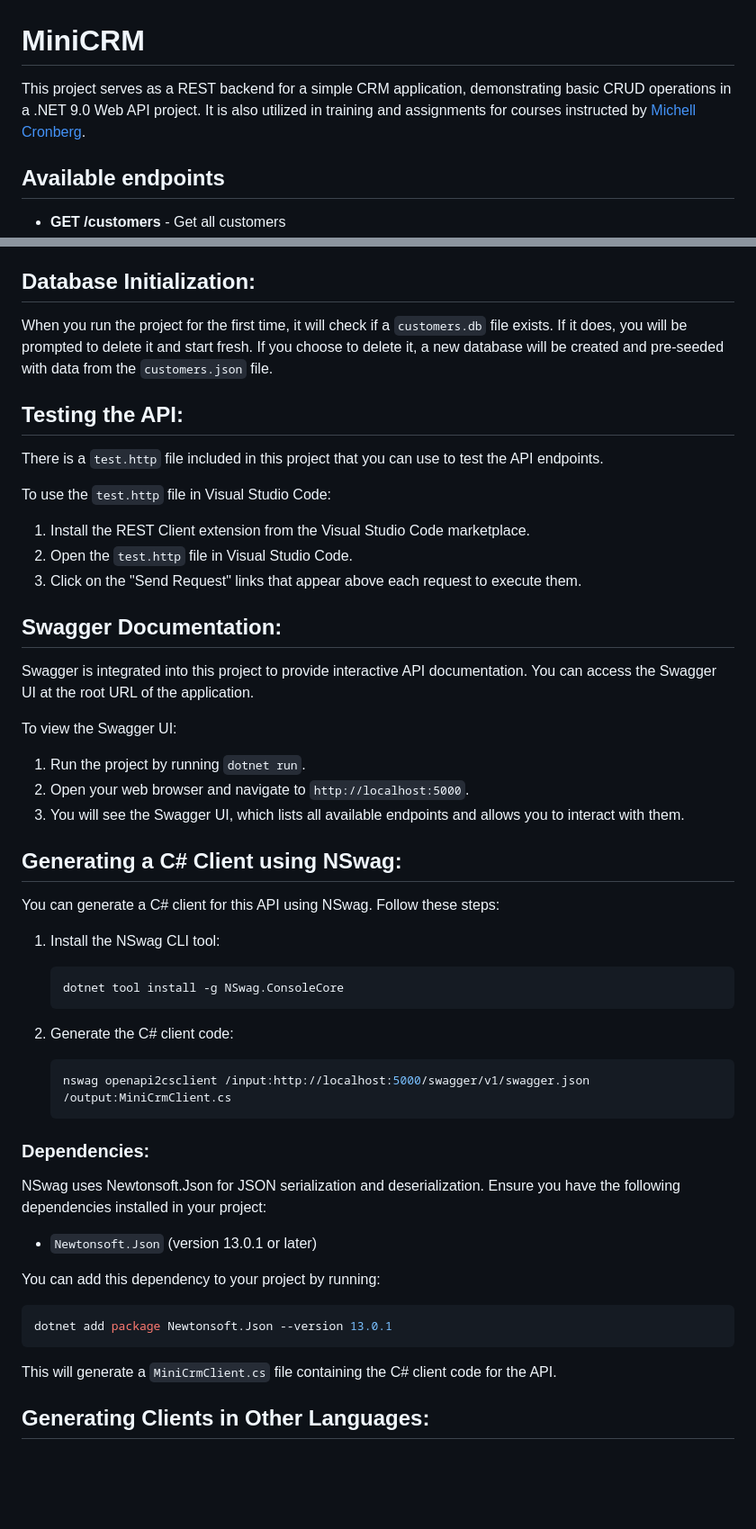
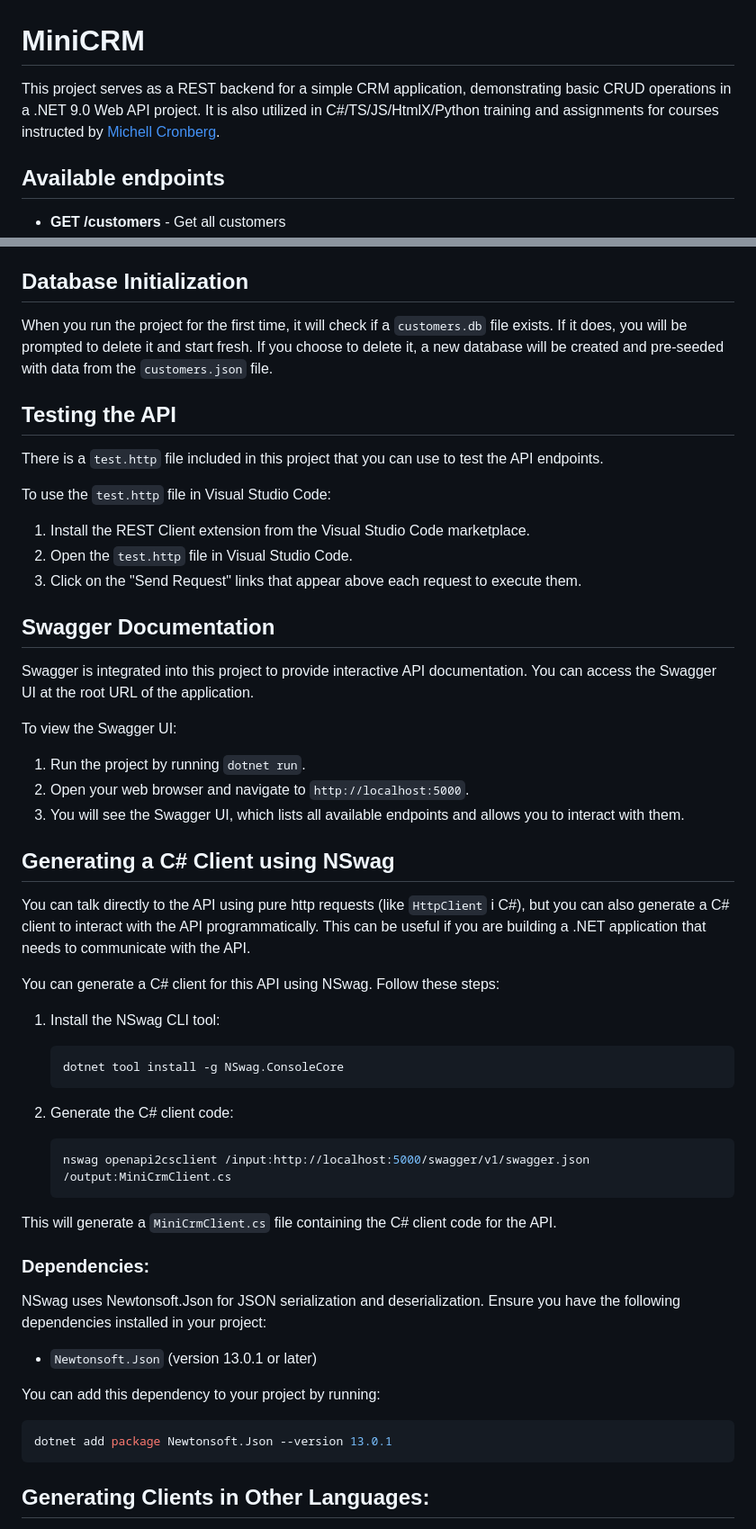
Before and after one commit to devcronberg/minicrm, a Markdown page: readme.md, 2 parts joined by grey strips. Shown at 90% size. Rendered like a GitHub page; blank space fills up the shorter version.

Commit message:
Update README to include additional training context and enhance clarity in client generation instructions

````diff
--- a/readme.md
+++ b/readme.md
@@ -1,6 +1,6 @@
 # MiniCRM
 
-This project serves as a REST backend for a simple CRM application, demonstrating basic CRUD operations in a .NET 9.0 Web API project. It is also utilized in training and assignments for courses instructed by [Michell Cronberg](https://mcronberg.github.io/bogenomcsharp/diverse/ommichell.html).
+This project serves as a REST backend for a simple CRM application, demonstrating basic CRUD operations in a .NET 9.0 Web API project. It is also utilized in C#/TS/JS/HtmlX/Python training and assignments for courses instructed by [Michell Cronberg](https://mcronberg.github.io/bogenomcsharp/diverse/ommichell.html).
 
 ## Available endpoints
 
@@ -40,11 +40,11 @@ public class Customer
 3. Run the project by running `dotnet run`.
 4. Open your web browser and navigate to `http://localhost:5000` (Swagger is integrated into this project to provide interactive API documentation).
 
-## Database Initialization:
+## Database Initialization
 
 When you run the project for the first time, it will check if a `customers.db` file exists. If it does, you will be prompted to delete it and start fresh. If you choose to delete it, a new database will be created and pre-seeded with data from the `customers.json` file.
 
-## Testing the API:
+## Testing the API
 
 There is a `test.http` file included in this project that you can use to test the API endpoints.
 
@@ -53,7 +53,7 @@ To use the `test.http` file in Visual Studio Code:
 2. Open the `test.http` file in Visual Studio Code.
 3. Click on the "Send Request" links that appear above each request to execute them.
 
-## Swagger Documentation:
+## Swagger Documentation
 
 Swagger is integrated into this project to provide interactive API documentation. You can access the Swagger UI at the root URL of the application.
 
@@ -62,7 +62,9 @@ To view the Swagger UI:
 2. Open your web browser and navigate to `http://localhost:5000`.
 3. You will see the Swagger UI, which lists all available endpoints and allows you to interact with them.
 
-## Generating a C# Client using NSwag:
+## Generating a C# Client using NSwag
+
+You can talk directly to the API using pure http requests (like `HttpClient` i C#), but you can also generate a C# client to interact with the API programmatically. This can be useful if you are building a .NET application that needs to communicate with the API.
 
 You can generate a C# client for this API using NSwag. Follow these steps:
 
@@ -76,6 +78,8 @@ You can generate a C# client for this API using NSwag. Follow these steps:
    nswag openapi2csclient /input:http://localhost:5000/swagger/v1/swagger.json /output:MiniCrmClient.cs
    ```
 
+This will generate a `MiniCrmClient.cs` file containing the C# client code for the API.
+
 ### Dependencies:
 
 NSwag uses Newtonsoft.Json for JSON serialization and deserialization. Ensure you have the following dependencies installed in your project:
@@ -86,9 +90,6 @@ You can add this dependency to your project by running:
 ```sh
 dotnet add package Newtonsoft.Json --version 13.0.1
 ```
-
-This will generate a `MiniCrmClient.cs` file containing the C# client code for the API.
-
 ## Generating Clients in Other Languages:
 
 You can also generate clients for this API in other languages such as Python, JavaScript, and TypeScript. Here are some tools you can use:
````
